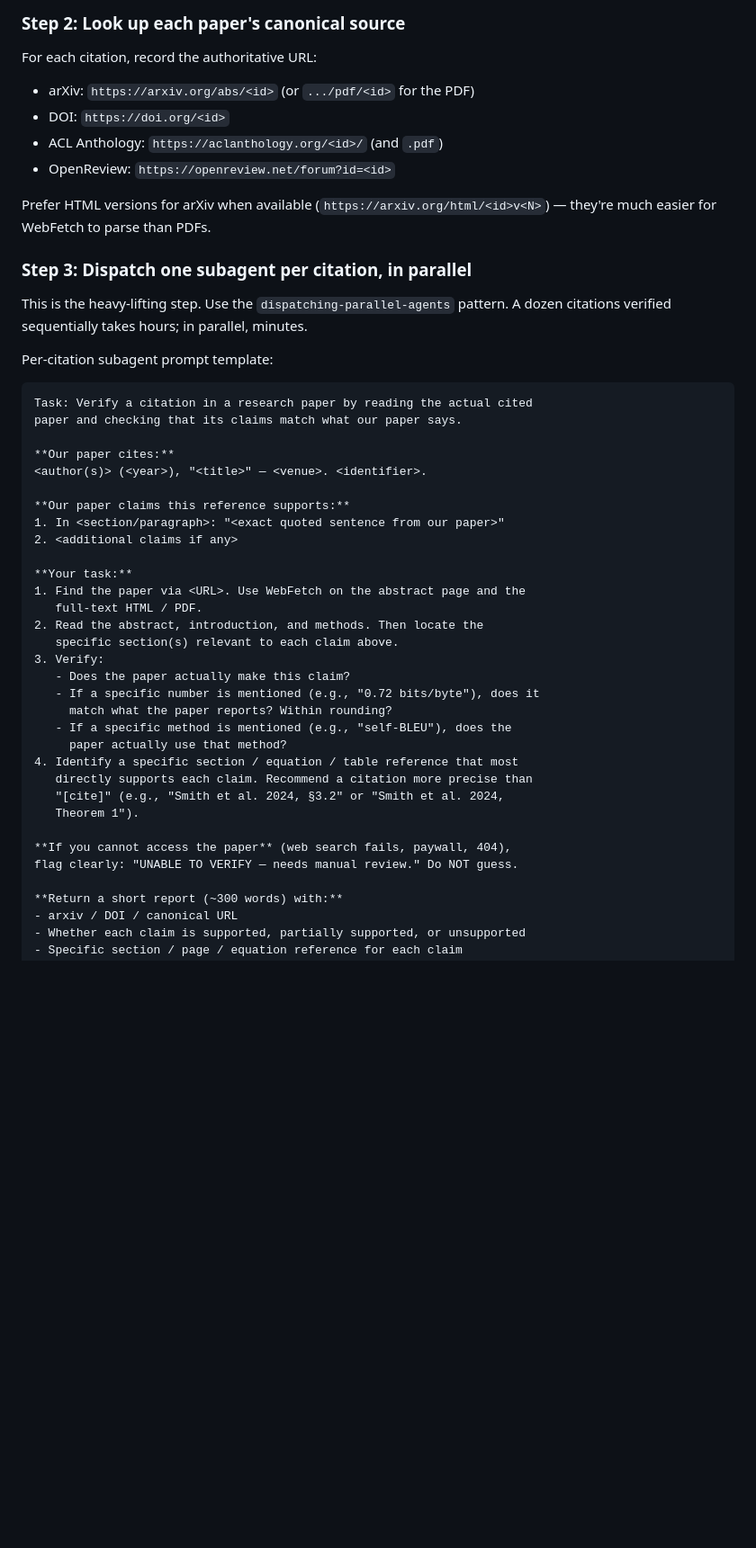
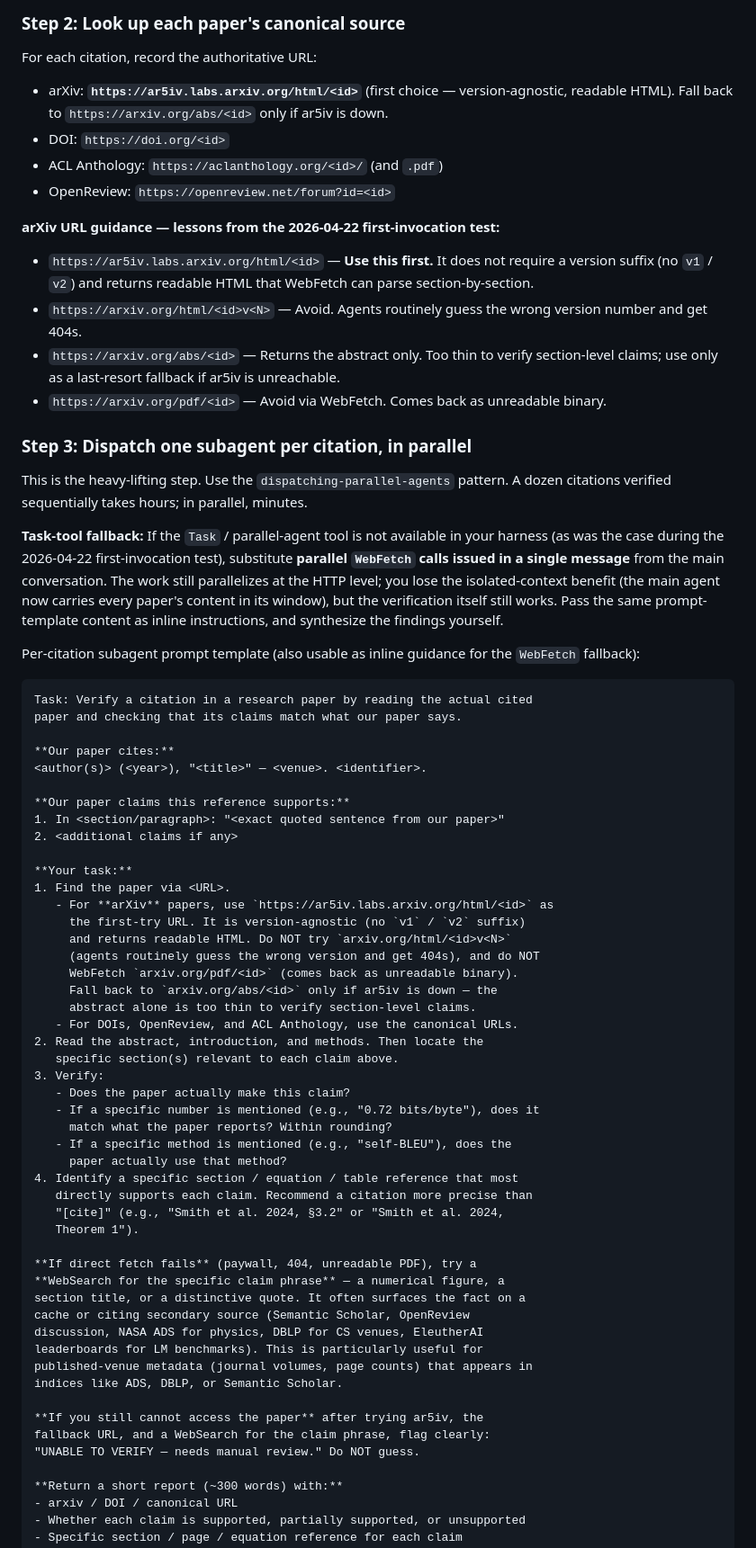
Before and after one commit to AMindToThink/claude-code-settings, a Markdown page: skills/verify-citation-claims/SKILL.md, the part around one of its changes. Shown at 90% size. Rendered like a GitHub page; blank space fills up the shorter version.

Commit message:
verify-citation-claims: codify three lessons from first end-to-end test
Incorporates three friction points surfaced during the 2026-04-22
first-invocation test on the icl-diversity paper (12 citations):

- arXiv URL: recommend ar5iv.labs.arxiv.org/html/<id> as first-try
  (version-agnostic, readable HTML). Steer away from
  arxiv.org/html/<id>v<N> (404s on wrong version), arxiv.org/abs/<id>
  (abstract too thin), and arxiv.org/pdf/<id> (unreadable via WebFetch).
  Added to both Step 2 (lookup table) and the Step 3 subagent prompt.

- Task-tool fallback: document that if the parallel-agent tool isn't
  available, batched WebFetch calls in a single message substitute
  (lose isolated-context, keep HTTP parallelism). Added to Step 3
  intro.

- WebSearch fallback: claim-phrase search often surfaces paywalled
  facts on Semantic Scholar, ADS, DBLP, or benchmark leaderboards.
  Added to the subagent prompt and a new top-level Troubleshooting
  section; "Paywalled papers" bullet now points there.

No changes to examples/example_report.md — its text doesn't prescribe
URL forms, so the new conventions don't conflict.

````diff
--- a/skills/verify-citation-claims/SKILL.md
+++ b/skills/verify-citation-claims/SKILL.md
@@ -60,18 +60,33 @@ If `paper/refs_ids.toml` exists (from `bibliography-from-ids`), the `claim = "..
 
 For each citation, record the authoritative URL:
 
-- arXiv: `https://arxiv.org/abs/<id>` (or `.../pdf/<id>` for the PDF)
+- arXiv: **`https://ar5iv.labs.arxiv.org/html/<id>`** (first choice — version-agnostic, readable HTML). Fall back to `https://arxiv.org/abs/<id>` only if ar5iv is down.
 - DOI: `https://doi.org/<id>`
 - ACL Anthology: `https://aclanthology.org/<id>/` (and `.pdf`)
 - OpenReview: `https://openreview.net/forum?id=<id>`
 
-Prefer HTML versions for arXiv when available (`https://arxiv.org/html/<id>v<N>`) — they're much easier for WebFetch to parse than PDFs.
+**arXiv URL guidance — lessons from the 2026-04-22 first-invocation test:**
+
+- `https://ar5iv.labs.arxiv.org/html/<id>` — **Use this first.** It does not require a version suffix (no `v1` / `v2`) and returns readable HTML that WebFetch can parse section-by-section.
+- `https://arxiv.org/html/<id>v<N>` — Avoid. Agents routinely guess the wrong version number and get 404s.
+- `https://arxiv.org/abs/<id>` — Returns the abstract only. Too thin to verify section-level claims; use only as a last-resort fallback if ar5iv is unreachable.
+- `https://arxiv.org/pdf/<id>` — Avoid via WebFetch. Comes back as unreadable binary.
 
 ### Step 3: Dispatch one subagent per citation, in parallel
 
 This is the heavy-lifting step. Use the `dispatching-parallel-agents` pattern. A dozen citations verified sequentially takes hours; in parallel, minutes.
 
-Per-citation subagent prompt template:
+**Task-tool fallback:** If the `Task` / parallel-agent tool is not
+available in your harness (as was the case during the 2026-04-22
+first-invocation test), substitute **parallel `WebFetch` calls issued
+in a single message** from the main conversation. The work still
+parallelizes at the HTTP level; you lose the isolated-context benefit
+(the main agent now carries every paper's content in its window), but
+the verification itself still works. Pass the same prompt-template
+content as inline instructions, and synthesize the findings yourself.
+
+Per-citation subagent prompt template (also usable as inline guidance
+for the `WebFetch` fallback):
 
 ```
 Task: Verify a citation in a research paper by reading the actual cited
@@ -85,8 +100,15 @@ paper and checking that its claims match what our paper says.
 2. <additional claims if any>
 
 **Your task:**
-1. Find the paper via <URL>. Use WebFetch on the abstract page and the
-   full-text HTML / PDF.
+1. Find the paper via <URL>.
+   - For **arXiv** papers, use `https://ar5iv.labs.arxiv.org/html/<id>` as
+     the first-try URL. It is version-agnostic (no `v1` / `v2` suffix)
+     and returns readable HTML. Do NOT try `arxiv.org/html/<id>v<N>`
+     (agents routinely guess the wrong version and get 404s), and do NOT
+     WebFetch `arxiv.org/pdf/<id>` (comes back as unreadable binary).
+     Fall back to `arxiv.org/abs/<id>` only if ar5iv is down — the
+     abstract alone is too thin to verify section-level claims.
+   - For DOIs, OpenReview, and ACL Anthology, use the canonical URLs.
 2. Read the abstract, introduction, and methods. Then locate the
    specific section(s) relevant to each claim above.
 3. Verify:
@@ -100,8 +122,18 @@ paper and checking that its claims match what our paper says.
    "[cite]" (e.g., "Smith et al. 2024, §3.2" or "Smith et al. 2024,
    Theorem 1").
 
-**If you cannot access the paper** (web search fails, paywall, 404),
-flag clearly: "UNABLE TO VERIFY — needs manual review." Do NOT guess.
+**If direct fetch fails** (paywall, 404, unreadable PDF), try a
+**WebSearch for the specific claim phrase** — a numerical figure, a
+section title, or a distinctive quote. It often surfaces the fact on a
+cache or citing secondary source (Semantic Scholar, OpenReview
+discussion, NASA ADS for physics, DBLP for CS venues, EleutherAI
+leaderboards for LM benchmarks). This is particularly useful for
+published-venue metadata (journal volumes, page counts) that appears in
+indices like ADS, DBLP, or Semantic Scholar.
+
+**If you still cannot access the paper** after trying ar5iv, the
+fallback URL, and a WebSearch for the claim phrase, flag clearly:
+"UNABLE TO VERIFY — needs manual review." Do NOT guess.
 
 **Return a short report (~300 words) with:**
 - arxiv / DOI / canonical URL
````
Also changed, not shown: other parts of skills/verify-citation-claims/SKILL.md (+25 -1 lines).
